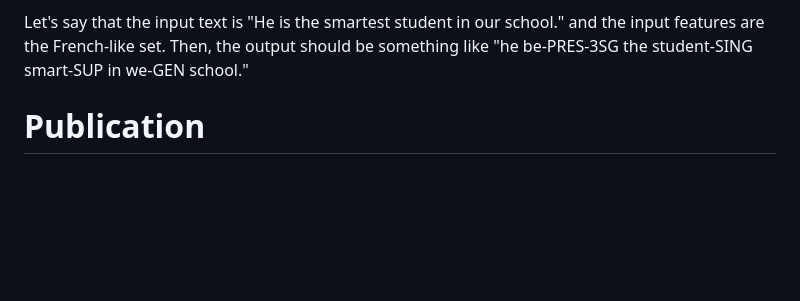
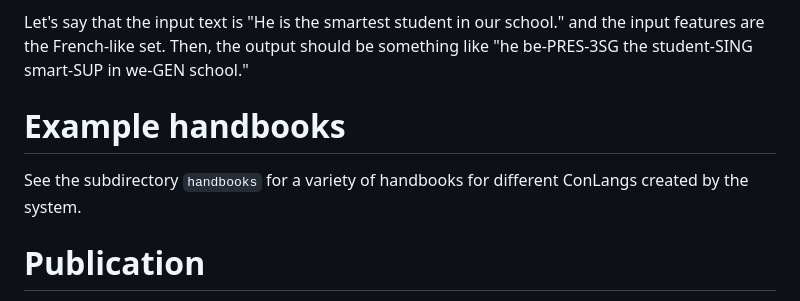
Before and after one commit to SakanaAI/IASC, a Markdown page: README.md, the part around the change. Rendered like a GitHub page; blank space fills up the shorter version.

Commit message:
Adds handbook examples

````diff
--- a/README.md
+++ b/README.md
@@ -252,6 +252,10 @@ def sample_params_french():
 ```
 -->
 
+# Example handbooks
+
+See the subdirectory `handbooks` for a variety of handbooks for different ConLangs created by the system.
+
 # Publication
 
 Chihiro Taguchi and Richard Sproat. 2025. ``IASC: Interactive Agentic System for ConLangs''. arXiv.
````
